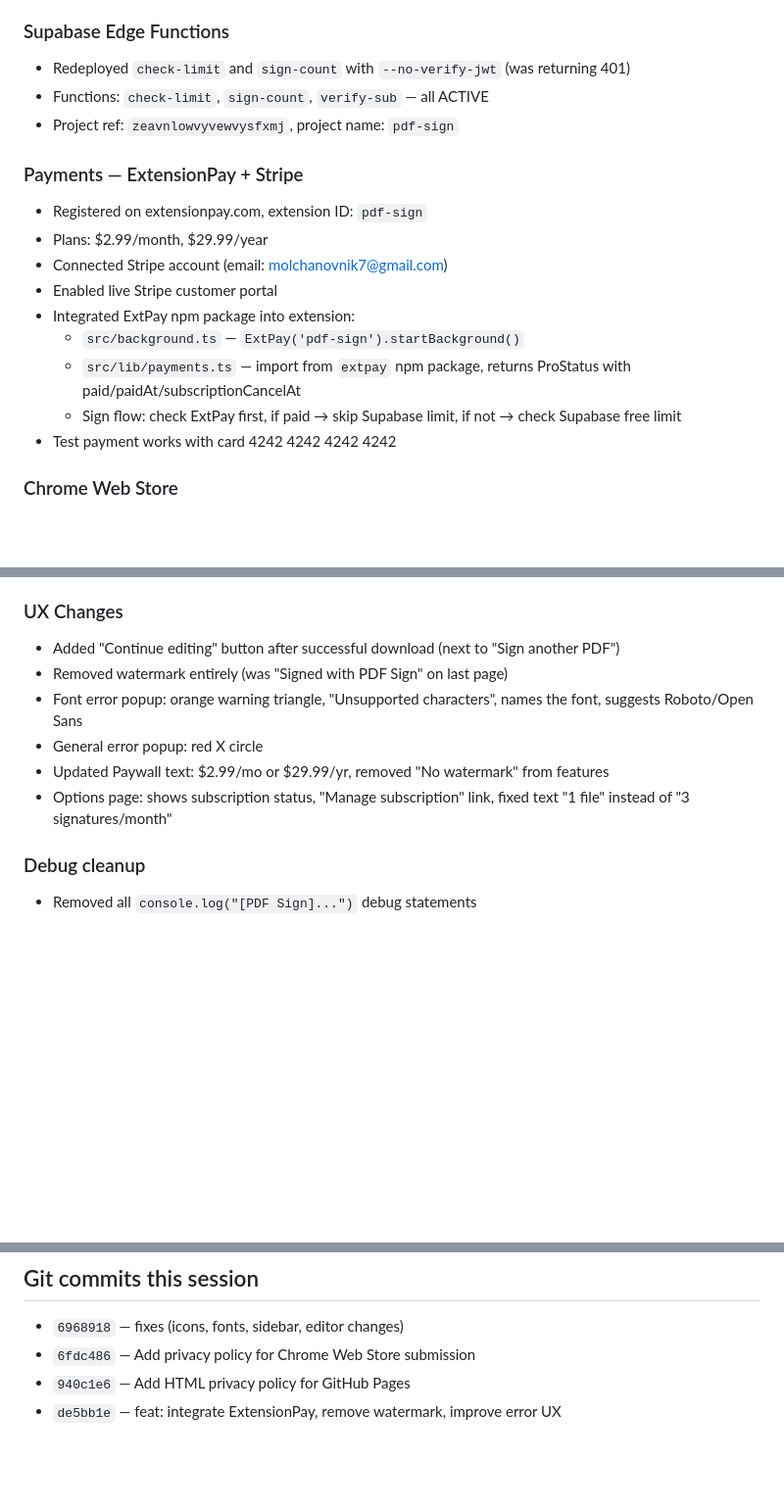
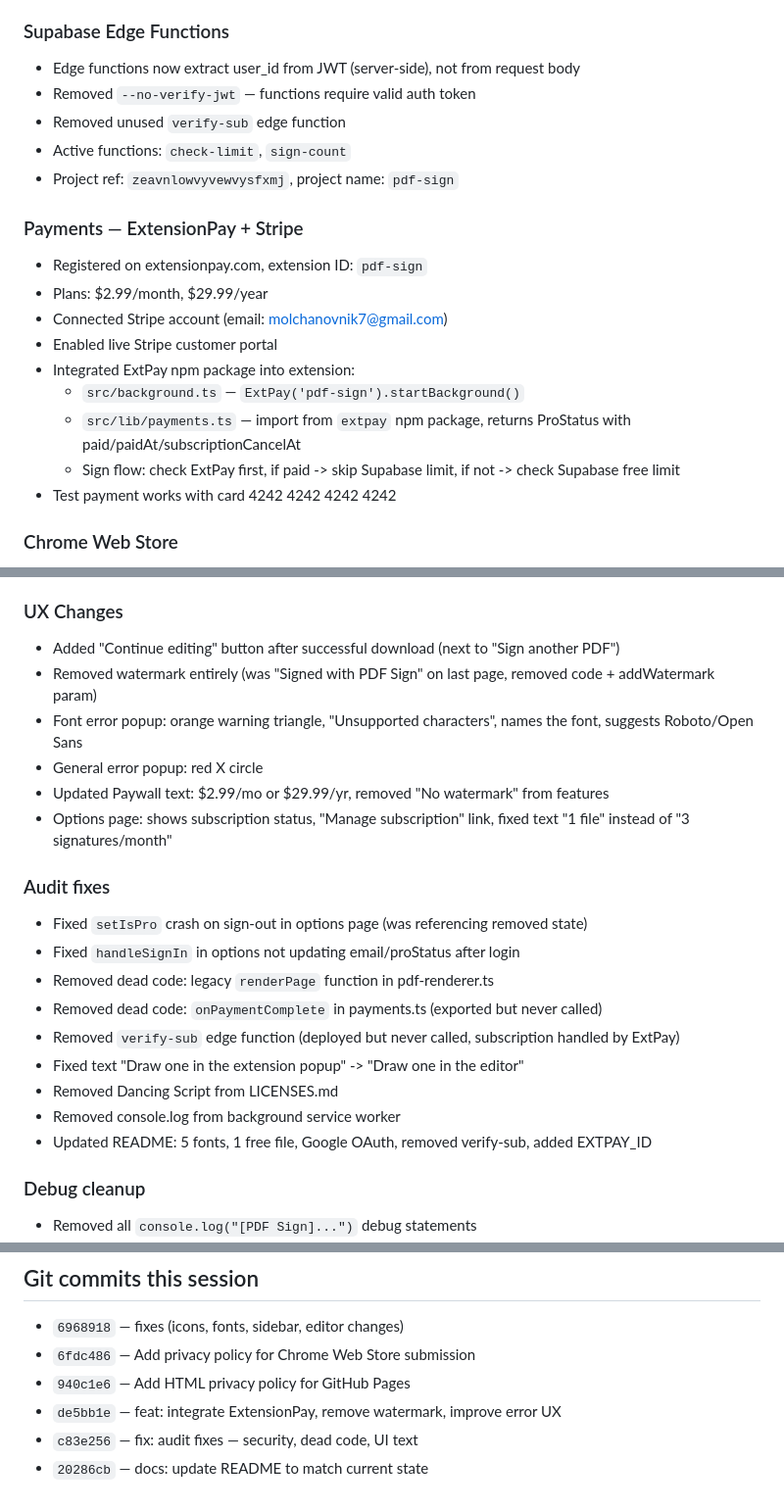
Before and after one commit to molchanik/pdf-sign-extension, a Markdown page: docs/session-2026-04-13.md, 3 parts joined by grey strips. Shown at 98% size. GitHub-like rendering; blank space fills up the shorter version.

Commit message:
docs: update session notes with audit fixes and final state

```diff
--- a/docs/session-2026-04-13.md
+++ b/docs/session-2026-04-13.md
@@ -22,8 +22,10 @@
 - Note: for production need OAuth verification from Google (users see "This app isn't verified" without it)
 
 ### Supabase Edge Functions
-- Redeployed `check-limit` and `sign-count` with `--no-verify-jwt` (was returning 401)
-- Functions: `check-limit`, `sign-count`, `verify-sub` — all ACTIVE
+- Edge functions now extract user_id from JWT (server-side), not from request body
+- Removed `--no-verify-jwt` — functions require valid auth token
+- Removed unused `verify-sub` edge function
+- Active functions: `check-limit`, `sign-count`
 - Project ref: `zeavnlowvyvewvysfxmj`, project name: `pdf-sign`
 
 ### Payments — ExtensionPay + Stripe
@@ -34,7 +36,7 @@
 - Integrated ExtPay npm package into extension:
   - `src/background.ts` — `ExtPay('pdf-sign').startBackground()`
   - `src/lib/payments.ts` — import from `extpay` npm package, returns ProStatus with paid/paidAt/subscriptionCancelAt
-  - Sign flow: check ExtPay first, if paid → skip Supabase limit, if not → check Supabase free limit
+  - Sign flow: check ExtPay first, if paid -> skip Supabase limit, if not -> check Supabase free limit
 - Test payment works with card 4242 4242 4242 4242
 
 ### Chrome Web Store
@@ -46,11 +48,22 @@
 
 ### UX Changes
 - Added "Continue editing" button after successful download (next to "Sign another PDF")
-- Removed watermark entirely (was "Signed with PDF Sign" on last page)
+- Removed watermark entirely (was "Signed with PDF Sign" on last page, removed code + addWatermark param)
 - Font error popup: orange warning triangle, "Unsupported characters", names the font, suggests Roboto/Open Sans
 - General error popup: red X circle
 - Updated Paywall text: $2.99/mo or $29.99/yr, removed "No watermark" from features
 - Options page: shows subscription status, "Manage subscription" link, fixed text "1 file" instead of "3 signatures/month"
+
+### Audit fixes
+- Fixed `setIsPro` crash on sign-out in options page (was referencing removed state)
+- Fixed `handleSignIn` in options not updating email/proStatus after login
+- Removed dead code: legacy `renderPage` function in pdf-renderer.ts
+- Removed dead code: `onPaymentComplete` in payments.ts (exported but never called)
+- Removed `verify-sub` edge function (deployed but never called, subscription handled by ExtPay)
+- Fixed text "Draw one in the extension popup" -> "Draw one in the editor"
+- Removed Dancing Script from LICENSES.md
+- Removed console.log from background service worker
+- Updated README: 5 fonts, 1 free file, Google OAuth, removed verify-sub, added EXTPAY_ID
 
 ### Debug cleanup
 - Removed all `console.log("[PDF Sign]...")` debug statements
@@ -82,3 +96,5 @@
 - `6fdc486` — Add privacy policy for Chrome Web Store submission
 - `940c1e6` — Add HTML privacy policy for GitHub Pages
 - `de5bb1e` — feat: integrate ExtensionPay, remove watermark, improve error UX
+- `c83e256` — fix: audit fixes — security, dead code, UI text
+- `20286cb` — docs: update README to match current state
```
Also changed, not shown: other parts of docs/session-2026-04-13.md (+1 -0 lines).
